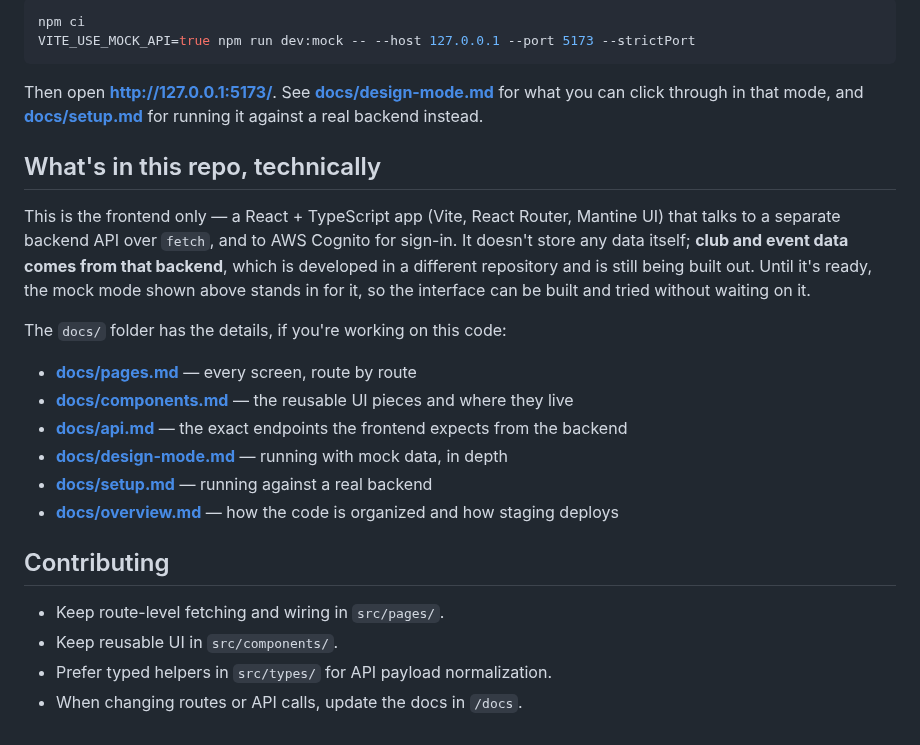
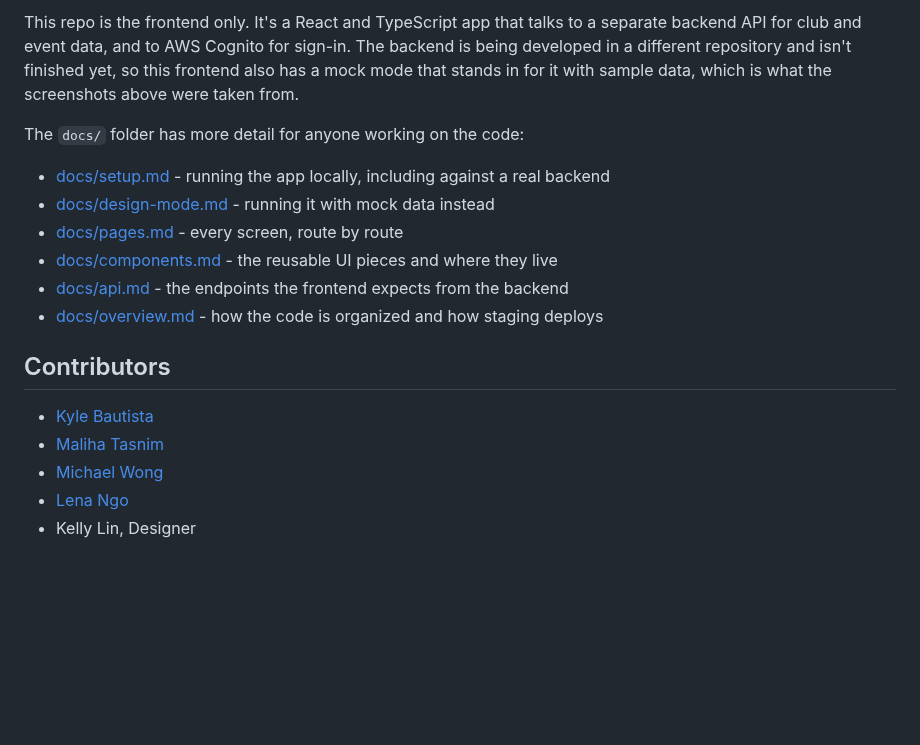
Before and after one commit to GWC-Hunter-College/Hunter-College-Clubs-Frontend, a Markdown page: README.md, the part around one of its changes. Drawn GitHub-style; blank space fills up the shorter version.

````diff
--- a/README.md
+++ b/README.md
@@ -40,32 +47,22 @@ The quickest way to try it out uses mock data, so no backend or account setup is
 
-```bash
-npm ci
-VITE_USE_MOCK_API=true npm run dev:mock -- --host 127.0.0.1 --port 5173 --strictPort
-```
+This repo is the frontend only. It's a React and TypeScript app that talks to a separate backend
+API for club and event data, and to AWS Cognito for sign-in. The backend is being developed in
+a different repository and isn't finished yet, so this frontend also has a mock mode that stands
+in for it with sample data, which is what the screenshots above were taken from.
 
-Then open **http://127.0.0.1:5173/**. See **[docs/design-mode.md](docs/design-mode.md)** for
-what you can click through in that mode, and **[docs/setup.md](docs/setup.md)** for running it
-against a real backend instead.
+The `docs/` folder has more detail for anyone working on the code:
 
-## What's in this repo, technically
+- [docs/setup.md](docs/setup.md) - running the app locally, including against a real backend
+- [docs/design-mode.md](docs/design-mode.md) - running it with mock data instead
+- [docs/pages.md](docs/pages.md) - every screen, route by route
+- [docs/components.md](docs/components.md) - the reusable UI pieces and where they live
+- [docs/api.md](docs/api.md) - the endpoints the frontend expects from the backend
+- [docs/overview.md](docs/overview.md) - how the code is organized and how staging deploys
 
-This is the frontend only — a React + TypeScript app (Vite, React Router, Mantine UI) that talks
-to a separate backend API over `fetch`, and to AWS Cognito for sign-in. It doesn't store any
-data itself; **club and event data comes from that backend**, which is developed in a different
-repository and is still being built out. Until it's ready, the mock mode shown above stands in
-for it, so the interface can be built and tried without waiting on it.
+## Contributors
 
-The `docs/` folder has the details, if you're working on this code:
-
-- **[docs/pages.md](docs/pages.md)** — every screen, route by route
-- **[docs/components.md](docs/components.md)** — the reusable UI pieces and where they live
-- **[docs/api.md](docs/api.md)** — the exact endpoints the frontend expects from the backend
-- **[docs/design-mode.md](docs/design-mode.md)** — running with mock data, in depth
-- **[docs/setup.md](docs/setup.md)** — running against a real backend
-- **[docs/overview.md](docs/overview.md)** — how the code is organized and how staging deploys
-
-## Contributing
-- Keep route-level fetching and wiring in `src/pages/`.
-- Keep reusable UI in `src/components/`.
-- Prefer typed helpers in `src/types/` for API payload normalization.
-- When changing routes or API calls, update the docs in `/docs`.
+- [Kyle Bautista](https://github.com/KymaiselHunter)
+- [Maliha Tasnim](https://github.com/MalihaT111)
+- [Michael Wong](https://github.com/michaelwong3049)
+- [Lena Ngo](https://github.com/lenan14)
+- Kelly Lin, Designer
````
Also changed, not shown: other parts of README.md (+29 -22 lines), docs/screenshots/club-mobile.png (added), docs/screenshots/clubs-mobile.png (added), docs/screenshots/event-mobile.png (added).
